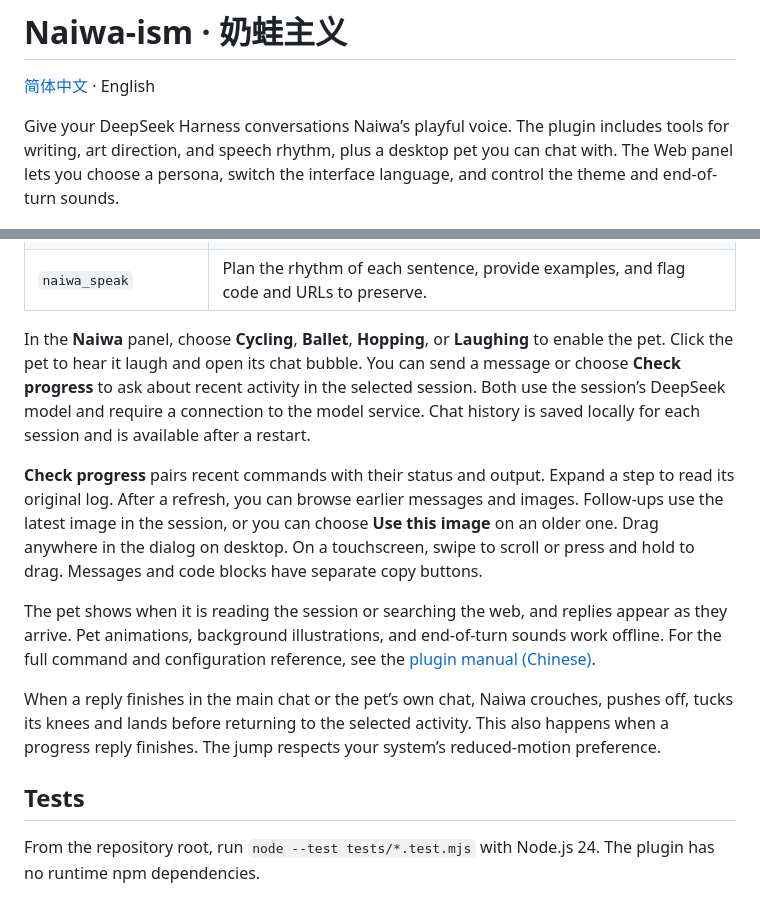
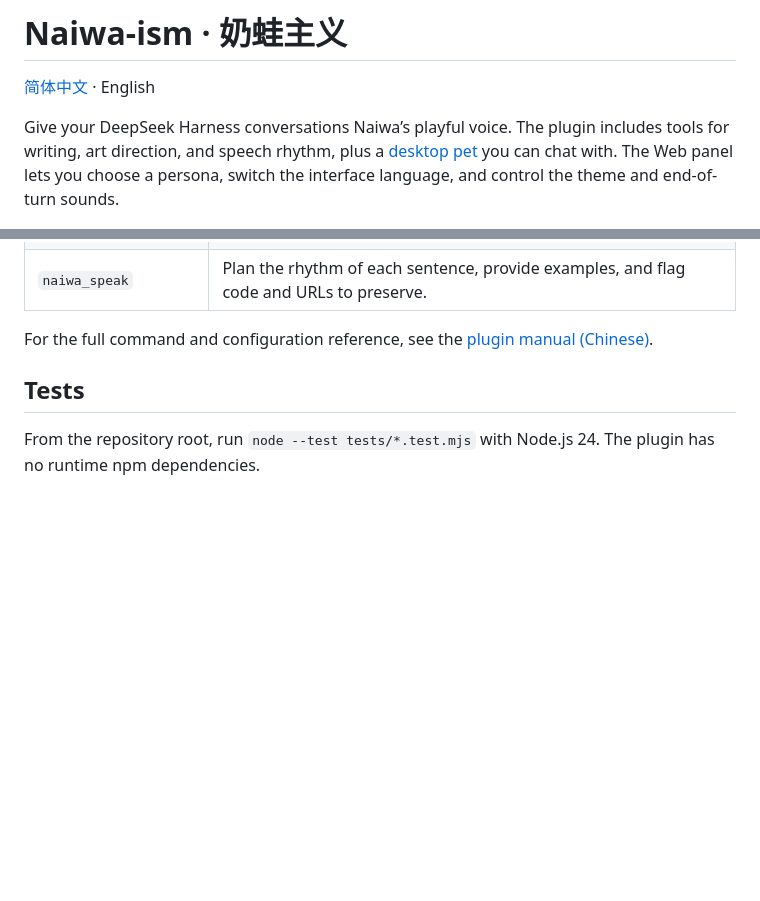
Before and after one commit to Lynn-Sunset/dsh-naiwa-ism, a Markdown page: README.en.md, 2 parts joined by grey strips. GitHub-like rendering; blank space fills up the shorter version.

```diff
--- a/README.en.md
+++ b/README.en.md
@@ -2,7 +2,7 @@
 
 [简体中文](./README.md) · English
 
-Give your DeepSeek Harness conversations Naiwa’s playful voice. The plugin includes tools for writing, art direction, and speech rhythm, plus a desktop pet you can chat with. The Web panel lets you choose a persona, switch the interface language, and control the theme and end-of-turn sounds.
+Give your DeepSeek Harness conversations Naiwa’s playful voice. The plugin includes tools for writing, art direction, and speech rhythm, plus a [desktop pet](#desktop-pet) you can chat with. The Web panel lets you choose a persona, switch the interface language, and control the theme and end-of-turn sounds.
 
 <img src="./assets/naiwa.png" alt="Three poses of Naiwa, from holding its belly to throwing its head back in laughter" width="720">
 
@@ -37,13 +58,7 @@ To switch the panel and pet chat to English, open **奶蛙 → 界面语言 →
 | `naiwa_art` | Generate a color palette, art direction, and image prompts in Chinese and English. |
 | `naiwa_speak` | Plan the rhythm of each sentence, provide examples, and flag code and URLs to preserve. |
 
-In the **Naiwa** panel, choose **Cycling**, **Ballet**, **Hopping**, or **Laughing** to enable the pet. Click the pet to hear it laugh and open its chat bubble. You can send a message or choose **Check progress** to ask about recent activity in the selected session. Both use the session’s DeepSeek model and require a connection to the model service. Chat history is saved locally for each session and is available after a restart.
-
-**Check progress** pairs recent commands with their status and output. Expand a step to read its original log. After a refresh, you can browse earlier messages and images. Follow-ups use the latest image in the session, or you can choose **Use this image** on an older one. Drag anywhere in the dialog on desktop. On a touchscreen, swipe to scroll or press and hold to drag. Messages and code blocks have separate copy buttons.
-
-The pet shows when it is reading the session or searching the web, and replies appear as they arrive. Pet animations, background illustrations, and end-of-turn sounds work offline. For the full command and configuration reference, see the [plugin manual (Chinese)](./plugin/README.md).
-
-When a reply finishes in the main chat or the pet’s own chat, Naiwa crouches, pushes off, tucks its knees and lands before returning to the selected activity. This also happens when a progress reply finishes. The jump respects your system’s reduced-motion preference.
+For the full command and configuration reference, see the [plugin manual (Chinese)](./plugin/README.md).
 
 ## Tests
 
```
Also changed, not shown: other parts of README.en.md (+21 -0 lines), README.md (+23 -8 lines), plugin/docs/pet-chat-en.png (added), plugin/docs/pet-chat-zh.png (added), 1 other file.
